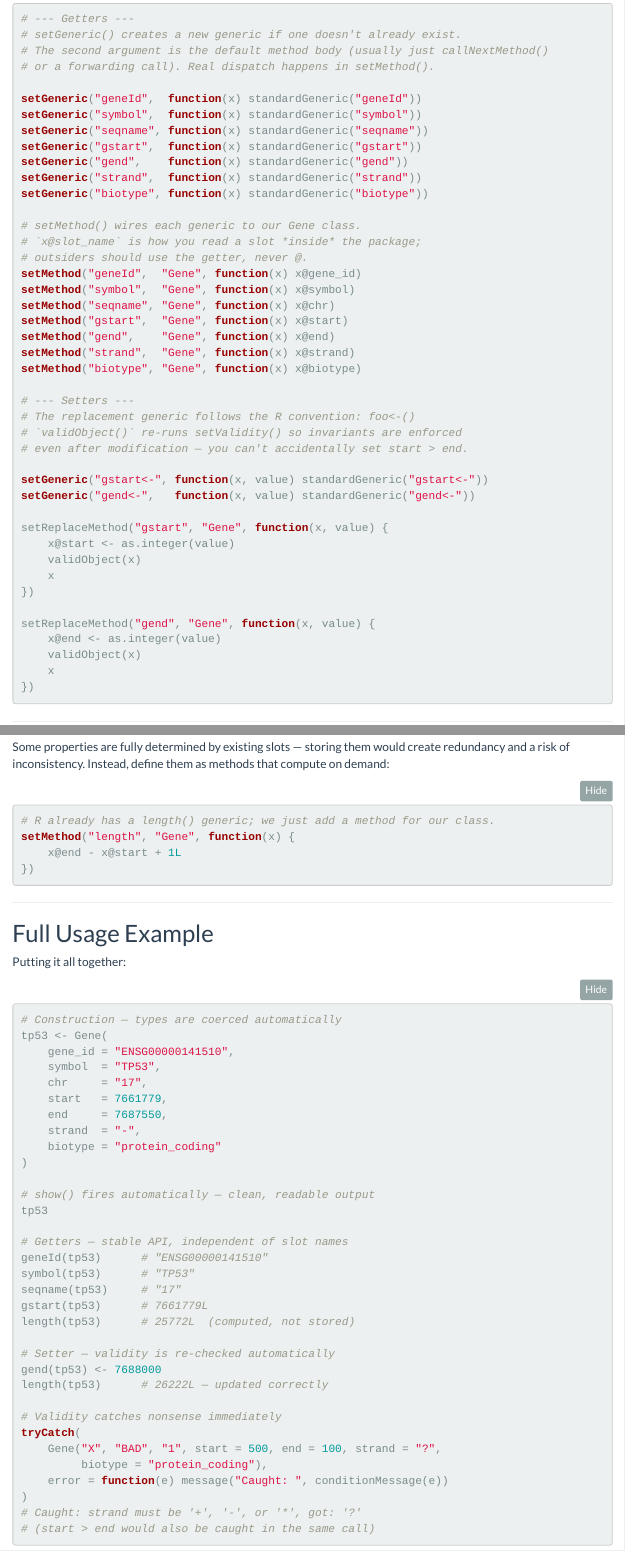
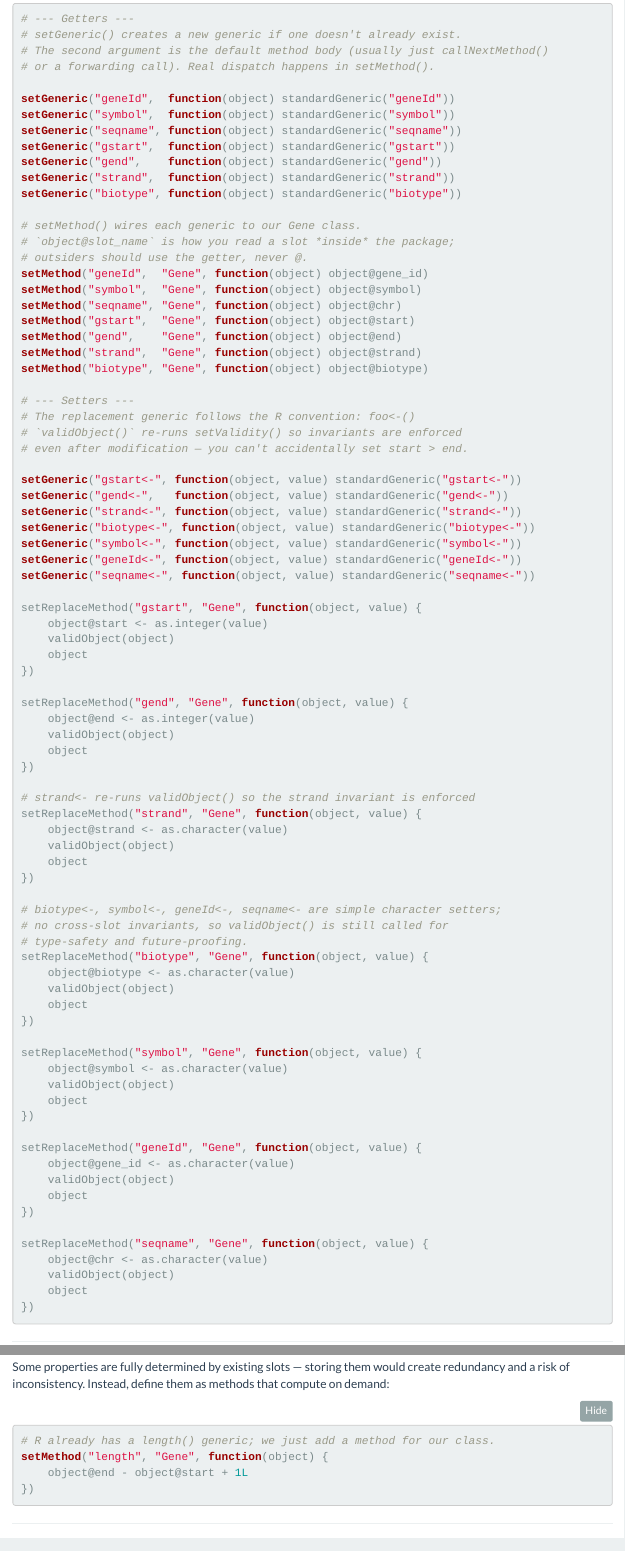
Before and after one commit to St-Jude-MS-ABDS/ADS8192, an R Markdown document (vignettes/articles/Lecture04_Data_Structures_Bioconductor.Rmd): the page in a window 1100 px wide, from 4150 px down, and a second part further down, joined at a grey line. Rendered offline with R 4.5, knitr and Pandoc, with nearby package versions; folded parts are opened; menus at the side of the page are left out.

Commit message:
finalize lecture04

````diff
--- a/vignettes/articles/Lecture04_Data_Structures_Bioconductor.Rmd
+++ b/vignettes/articles/Lecture04_Data_Structures_Bioconductor.Rmd
@@ -219,43 +219,82 @@
 # The second argument is the default method body (usually just callNextMethod()
 # or a forwarding call). Real dispatch happens in setMethod().
 
-setGeneric("geneId",  function(x) standardGeneric("geneId"))
-setGeneric("symbol",  function(x) standardGeneric("symbol"))
-setGeneric("seqname", function(x) standardGeneric("seqname"))
-setGeneric("gstart",  function(x) standardGeneric("gstart"))
-setGeneric("gend",    function(x) standardGeneric("gend"))
-setGeneric("strand",  function(x) standardGeneric("strand"))
-setGeneric("biotype", function(x) standardGeneric("biotype"))
+setGeneric("geneId",  function(object) standardGeneric("geneId"))
+setGeneric("symbol",  function(object) standardGeneric("symbol"))
+setGeneric("seqname", function(object) standardGeneric("seqname"))
+setGeneric("gstart",  function(object) standardGeneric("gstart"))
+setGeneric("gend",    function(object) standardGeneric("gend"))
+setGeneric("strand",  function(object) standardGeneric("strand"))
+setGeneric("biotype", function(object) standardGeneric("biotype"))
 
 # setMethod() wires each generic to our Gene class.
-# `x@slot_name` is how you read a slot *inside* the package;
+# `object@slot_name` is how you read a slot *inside* the package;
 # outsiders should use the getter, never @.
-setMethod("geneId",  "Gene", function(x) x@gene_id)
-setMethod("symbol",  "Gene", function(x) x@symbol)
-setMethod("seqname", "Gene", function(x) x@chr)
-setMethod("gstart",  "Gene", function(x) x@start)
-setMethod("gend",    "Gene", function(x) x@end)
-setMethod("strand",  "Gene", function(x) x@strand)
-setMethod("biotype", "Gene", function(x) x@biotype)
+setMethod("geneId",  "Gene", function(object) object@gene_id)
+setMethod("symbol",  "Gene", function(object) object@symbol)
+setMethod("seqname", "Gene", function(object) object@chr)
+setMethod("gstart",  "Gene", function(object) object@start)
+setMethod("gend",    "Gene", function(object) object@end)
+setMethod("strand",  "Gene", function(object) object@strand)
+setMethod("biotype", "Gene", function(object) object@biotype)
 
 # --- Setters ---
 # The replacement generic follows the R convention: foo<-()
 # `validObject()` re-runs setValidity() so invariants are enforced
 # even after modification — you can't accidentally set start > end.
 
-setGeneric("gstart<-", function(x, value) standardGeneric("gstart<-"))
-setGeneric("gend<-",   function(x, value) standardGeneric("gend<-"))
+setGeneric("gstart<-", function(object, value) standardGeneric("gstart<-"))
+setGeneric("gend<-",   function(object, value) standardGeneric("gend<-"))
+setGeneric("strand<-", function(object, value) standardGeneric("strand<-"))
+setGeneric("biotype<-", function(object, value) standardGeneric("biotype<-"))
+setGeneric("symbol<-", function(object, value) standardGeneric("symbol<-"))
+setGeneric("geneId<-", function(object, value) standardGeneric("geneId<-"))
+setGeneric("seqname<-", function(object, value) standardGeneric("seqname<-"))
 
-setReplaceMethod("gstart", "Gene", function(x, value) {
-    x@start <- as.integer(value)
-    validObject(x)
-    x
+setReplaceMethod("gstart", "Gene", function(object, value) {
+    object@start <- as.integer(value)
+    validObject(object)
+    object
 })
 
-setReplaceMethod("gend", "Gene", function(x, value) {
-    x@end <- as.integer(value)
-    validObject(x)
-    x
+setReplaceMethod("gend", "Gene", function(object, value) {
+    object@end <- as.integer(value)
+    validObject(object)
+    object
+})
+
+# strand<- re-runs validObject() so the strand invariant is enforced
+setReplaceMethod("strand", "Gene", function(object, value) {
+    object@strand <- as.character(value)
+    validObject(object)
+    object
+})
+
+# biotype<-, symbol<-, geneId<-, seqname<- are simple character setters;
+# no cross-slot invariants, so validObject() is still called for
+# type-safety and future-proofing.
+setReplaceMethod("biotype", "Gene", function(object, value) {
+    object@biotype <- as.character(value)
+    validObject(object)
+    object
+})
+
+setReplaceMethod("symbol", "Gene", function(object, value) {
+    object@symbol <- as.character(value)
+    validObject(object)
+    object
+})
+
+setReplaceMethod("geneId", "Gene", function(object, value) {
+    object@gene_id <- as.character(value)
+    validObject(object)
+    object
+})
+
+setReplaceMethod("seqname", "Gene", function(object, value) {
+    object@chr <- as.character(value)
+    validObject(object)
+    object
 })
 ```
 
@@ -289,8 +328,8 @@
 
 ```{r gene-length-method, eval=FALSE}
 # R already has a length() generic; we just add a method for our class.
-setMethod("length", "Gene", function(x) {
-    x@end - x@start + 1L
+setMethod("length", "Gene", function(object) {
+    object@end - object@start + 1L
 })
 ```
 
````
Also changed, not shown: vignettes/articles/Lecture04_Data_Structures_Bioconductor.Rmd (30 more changed lines).
